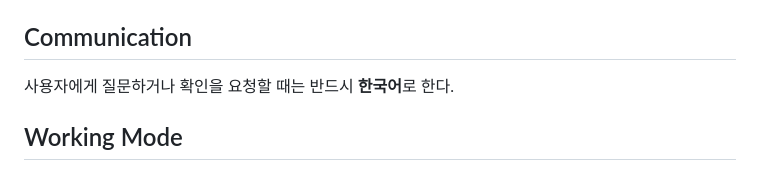
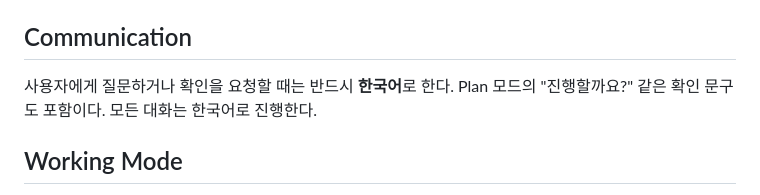
Before and after one commit to suyoung-lee-git/intervalTimerAI, a Markdown page: CLAUDE.md, the part around the change. Drawn GitHub-style.

Commit message:
Clarify Korean communication rule in CLAUDE.md
Plan 모드 확인 문구 포함 모든 대화를 한국어로 한다는 규칙 명시

Co-Authored-By: Claude Sonnet 4.6 <noreply@anthropic.com>

```diff
--- a/CLAUDE.md
+++ b/CLAUDE.md
@@ -146,7 +146,7 @@ YYYY-MM-DD HH:MM
 
 ## Communication
 
-사용자에게 질문하거나 확인을 요청할 때는 반드시 **한국어**로 한다.
+사용자에게 질문하거나 확인을 요청할 때는 반드시 **한국어**로 한다. Plan 모드의 "진행할까요?" 같은 확인 문구도 포함이다. 모든 대화는 한국어로 진행한다.
 
 ## Working Mode
 
```
